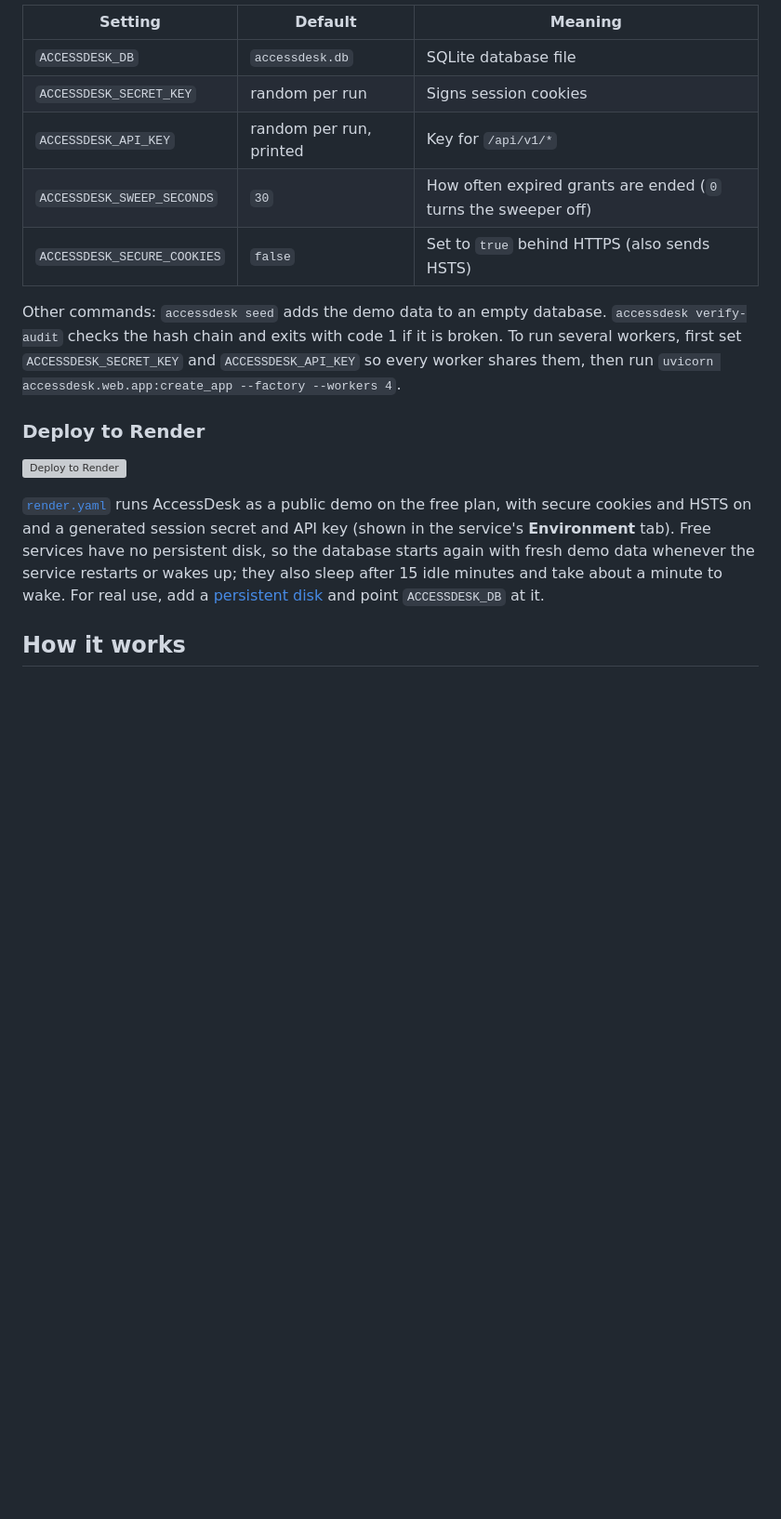
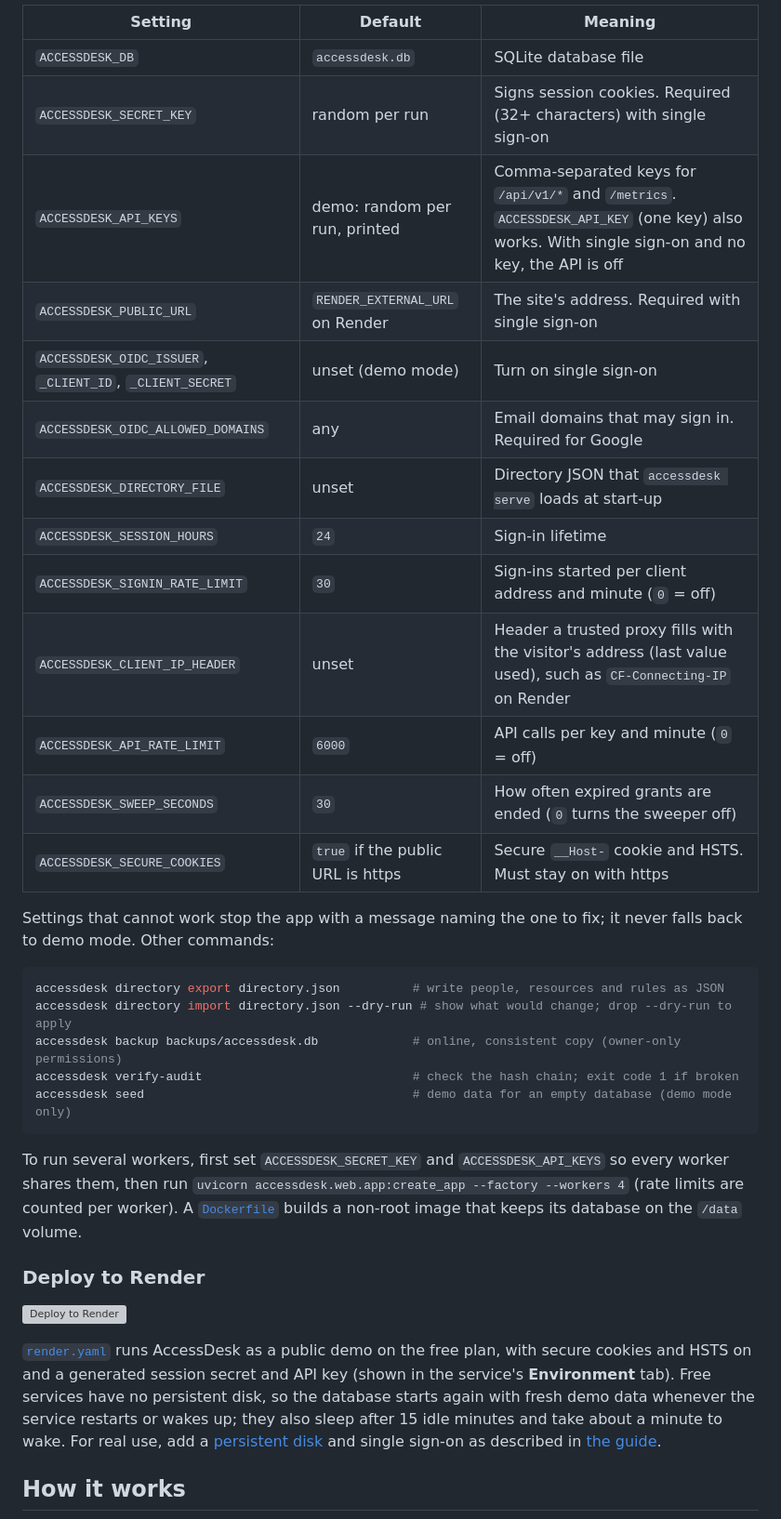
Before and after one commit to gargshishirr/accessdesk, a Markdown page: README.md, the part around one of its changes. Shown at 93% size. GitHub-like rendering; blank space fills up the shorter version; grey boxes are pictures that could not be loaded.

````diff
--- a/README.md
+++ b/README.md
@@ -75,15 +84,33 @@ curl -H "X-API-Key: <key printed at startup>" \
 | Setting | Default | Meaning |
 |---|---|---|
 | `ACCESSDESK_DB` | `accessdesk.db` | SQLite database file |
-| `ACCESSDESK_SECRET_KEY` | random per run | Signs session cookies |
-| `ACCESSDESK_API_KEY` | random per run, printed | Key for `/api/v1/*` |
+| `ACCESSDESK_SECRET_KEY` | random per run | Signs session cookies. Required (32+ characters) with single sign-on |
+| `ACCESSDESK_API_KEYS` | demo: random per run, printed | Comma-separated keys for `/api/v1/*` and `/metrics`. `ACCESSDESK_API_KEY` (one key) also works. With single sign-on and no key, the API is off |
+| `ACCESSDESK_PUBLIC_URL` | `RENDER_EXTERNAL_URL` on Render | The site's address. Required with single sign-on |
+| `ACCESSDESK_OIDC_ISSUER`, `_CLIENT_ID`, `_CLIENT_SECRET` | unset (demo mode) | Turn on single sign-on |
+| `ACCESSDESK_OIDC_ALLOWED_DOMAINS` | any | Email domains that may sign in. Required for Google |
+| `ACCESSDESK_DIRECTORY_FILE` | unset | Directory JSON that `accessdesk serve` loads at start-up |
+| `ACCESSDESK_SESSION_HOURS` | `24` | Sign-in lifetime |
+| `ACCESSDESK_SIGNIN_RATE_LIMIT` | `30` | Sign-ins started per client address and minute (`0` = off) |
+| `ACCESSDESK_CLIENT_IP_HEADER` | unset | Header a trusted proxy fills with the visitor's address (last value used), such as `CF-Connecting-IP` on Render |
+| `ACCESSDESK_API_RATE_LIMIT` | `6000` | API calls per key and minute (`0` = off) |
 | `ACCESSDESK_SWEEP_SECONDS` | `30` | How often expired grants are ended (`0` turns the sweeper off) |
-| `ACCESSDESK_SECURE_COOKIES` | `false` | Set to `true` behind HTTPS (also sends HSTS) |
+| `ACCESSDESK_SECURE_COOKIES` | `true` if the public URL is https | Secure `__Host-` cookie and HSTS. Must stay on with https |
 
-Other commands: `accessdesk seed` adds the demo data to an empty database. `accessdesk verify-audit` checks
-the hash chain and exits with code 1 if it is broken. To run several workers, first set
-`ACCESSDESK_SECRET_KEY` and `ACCESSDESK_API_KEY` so every worker shares them, then run
-`uvicorn accessdesk.web.app:create_app --factory --workers 4`.
+Settings that cannot work stop the app with a message naming the one to fix; it never falls back to demo
+mode. Other commands:
+
+```bash
+accessdesk directory export directory.json          # write people, resources and rules as JSON
+accessdesk directory import directory.json --dry-run # show what would change; drop --dry-run to apply
+accessdesk backup backups/accessdesk.db             # online, consistent copy (owner-only permissions)
+accessdesk verify-audit                             # check the hash chain; exit code 1 if broken
+accessdesk seed                                     # demo data for an empty database (demo mode only)
+```
+
+To run several workers, first set `ACCESSDESK_SECRET_KEY` and `ACCESSDESK_API_KEYS` so every worker shares
+them, then run `uvicorn accessdesk.web.app:create_app --factory --workers 4` (rate limits are counted per
+worker). A [`Dockerfile`](Dockerfile) builds a non-root image that keeps its database on the `/data` volume.
 
 ### Deploy to Render
 
@@ -93,7 +120,8 @@ the hash chain and exits with code 1 if it is broken. To run several workers, fi
 on and a generated session secret and API key (shown in the service's **Environment** tab). Free services
 have no persistent disk, so the database starts again with fresh demo data whenever the service restarts or
 wakes up; they also sleep after 15 idle minutes and take about a minute to wake. For real use, add a
-[persistent disk](https://render.com/docs/disks) and point `ACCESSDESK_DB` at it.
+[persistent disk](https://render.com/docs/disks) and single sign-on as described in
+[the guide](GUIDE.md#run-it-on-render).
 
 ## How it works
 
````
Also changed, not shown: other parts of README.md (+44 -18 lines), GUIDE.md (added, +309 -0 lines), docs/screenshots/approval.png, docs/screenshots/audit-log.png, docs/screenshots/form-errors.png, docs/screenshots/mobile-request.png, docs/screenshots/my-access.png.
